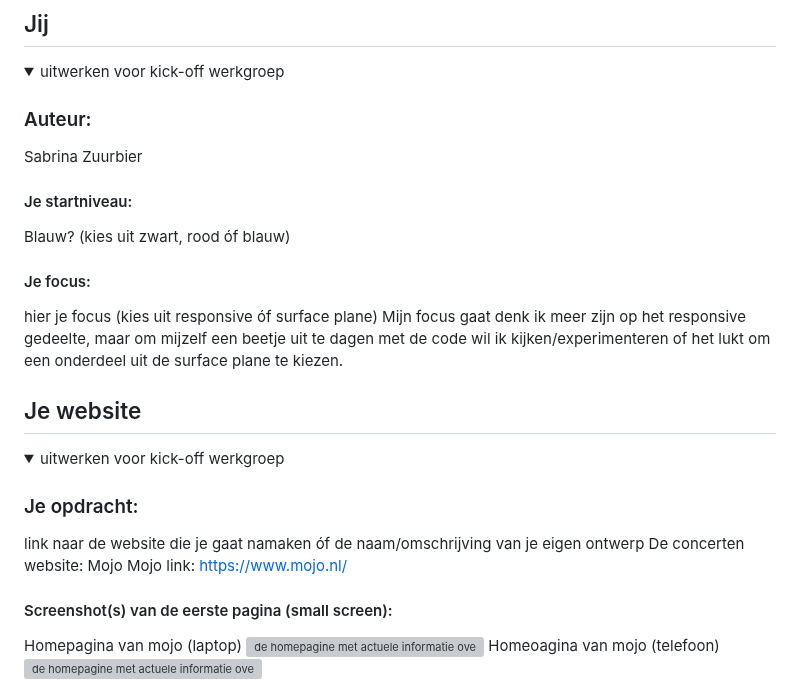
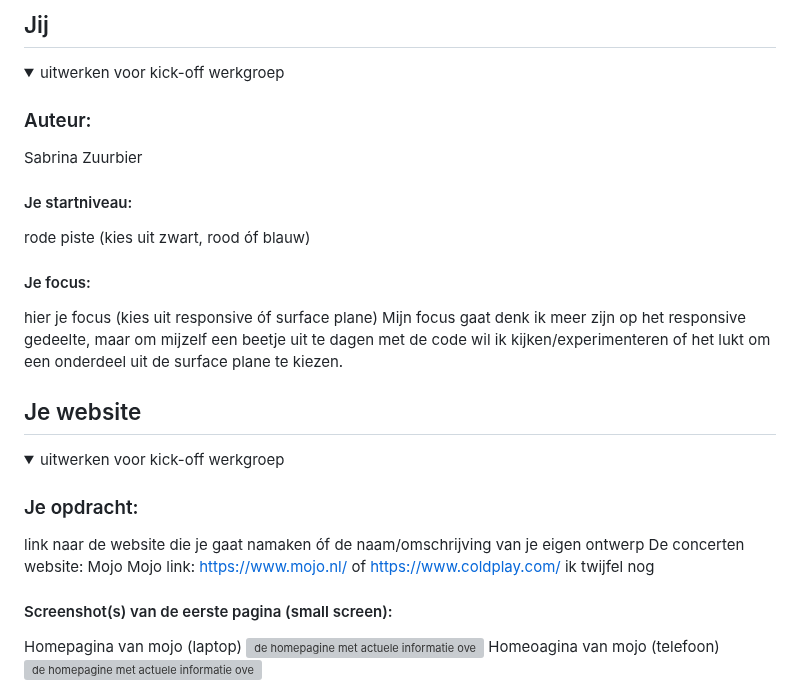
Before and after one commit to sabrinaz35/blok-web-sabrina, a Markdown page: README.md, the part around the change. Drawn GitHub-style; grey boxes are pictures that could not be loaded.

Commit message:
aanvullende info

```diff
--- a/README.md
+++ b/README.md
@@ -19,7 +19,7 @@ Nb. Door *open* toe te voegen aan een *details* element kun je deze standaard op
   Sabrina Zuurbier
 
   #### Je startniveau:
-  Blauw? (kies uit zwart, rood óf blauw)
+  rode piste (kies uit zwart, rood óf blauw)
 
   #### Je focus:
   hier je focus (kies uit responsive óf surface plane)
@@ -40,6 +40,8 @@ Nb. Door *open* toe te voegen aan een *details* element kun je deze standaard op
   link naar de website die je gaat namaken óf de naam/omschrijving van je eigen ontwerp
   De concerten website: Mojo
   Mojo link: https://www.mojo.nl/
+  of https://www.coldplay.com/
+  ik twijfel nog
 
   #### Screenshot(s) van de eerste pagina (small screen):
   Homepagina van mojo (laptop)
```
